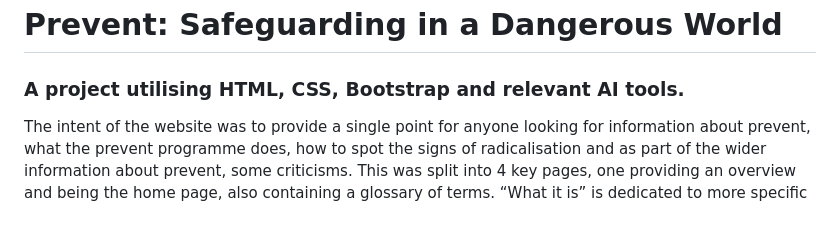
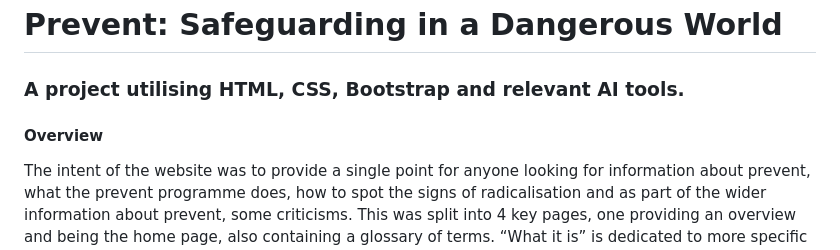
Before and after one commit to Philgck/Prevent-project-1, a Markdown page: README.md, the part around one of its changes. Rendered like a GitHub page; blank space fills up the shorter version.

```diff
--- a/README.md
+++ b/README.md
@@ -1,6 +1,8 @@
 # Prevent: Safeguarding in a Dangerous World
 
 ### A project utilising HTML, CSS, Bootstrap and relevant AI tools.
+
+#### Overview
 
 The intent of the website was to provide a single point for anyone looking for information about prevent, what the prevent programme does, how to spot the signs of radicalisation and as part of the wider information about prevent, some criticisms. This was split into 4 key pages, one providing an overview and being the home page, also containing a glossary of terms. “What it is” is dedicated to more specific knowledge about prevent and the core aspects of the prevent strategy, alongside a link to the specific guidance for those who needed more in depth information. “How you can help” is dedicated to the warning signs that someone can look out for and some strategies. “What it should not be” is dedicated to some criticisms of the prevent project, to remain more balanced broadly and as part of achieving the goal of providing someone with an overview of prevent.
 
```
Also changed, not shown: other parts of README.md (+3 -4 lines).
